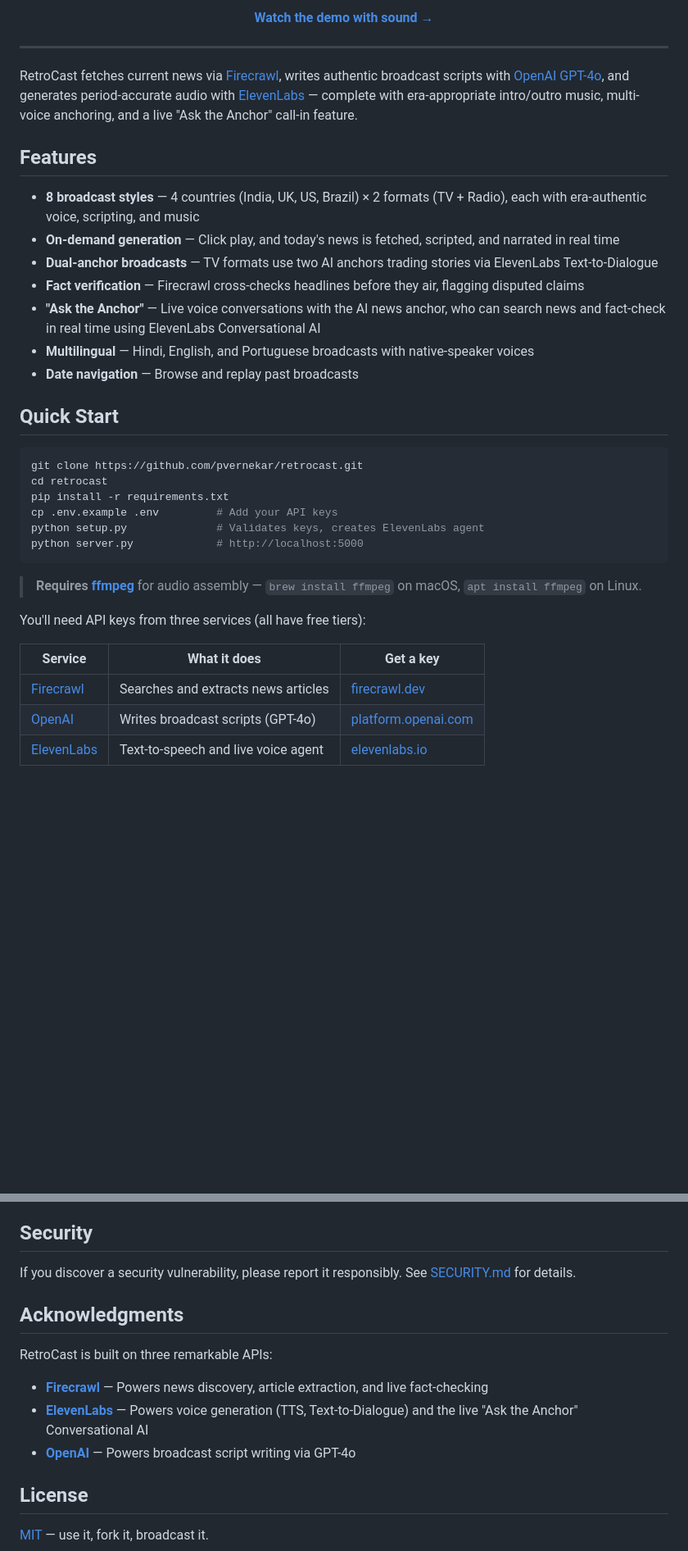
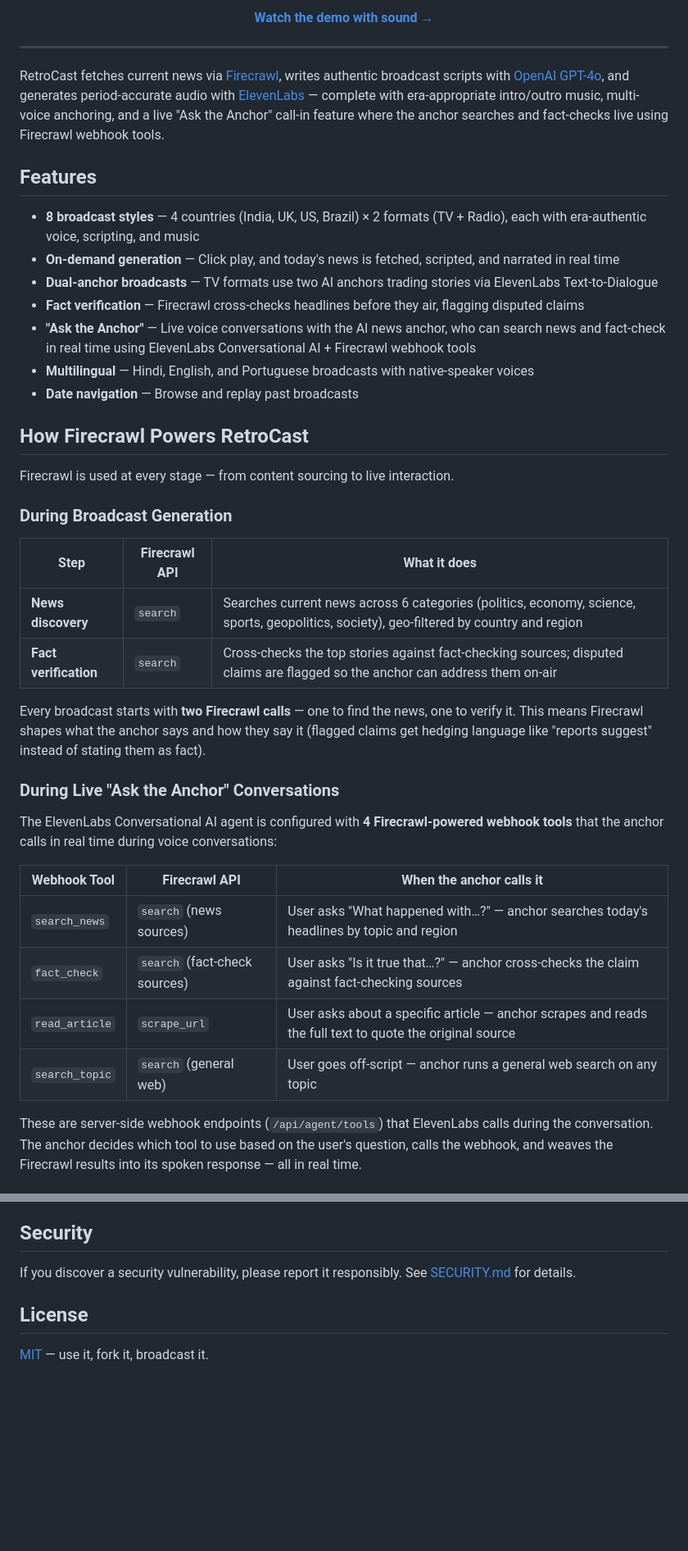
Before and after one commit to ppv999/retrocast, a Markdown page: README.md, 2 parts joined by grey strips. Shown at 82% size. Rendered like a GitHub page; blank space fills up the shorter version.

````diff
--- a/README.md
+++ b/README.md
@@ -23,7 +23,7 @@ Modern news is noise. RetroCast delivers today's headlines with the calm authori
 
 ---
 
-RetroCast fetches current news via [Firecrawl](https://firecrawl.dev), writes authentic broadcast scripts with [OpenAI GPT-4o](https://openai.com), and generates period-accurate audio with [ElevenLabs](https://elevenlabs.io) — complete with era-appropriate intro/outro music, multi-voice anchoring, and a live "Ask the Anchor" call-in feature.
+RetroCast fetches current news via [Firecrawl](https://firecrawl.dev), writes authentic broadcast scripts with [OpenAI GPT-4o](https://openai.com), and generates period-accurate audio with [ElevenLabs](https://elevenlabs.io) — complete with era-appropriate intro/outro music, multi-voice anchoring, and a live "Ask the Anchor" call-in feature where the anchor searches and fact-checks live using Firecrawl webhook tools.
 
 ## Features
 
@@ -31,27 +31,33 @@ RetroCast fetches current news via [Firecrawl](https://firecrawl.dev), writes au
 - **On-demand generation** — Click play, and today's news is fetched, scripted, and narrated in real time
 - **Dual-anchor broadcasts** — TV formats use two AI anchors trading stories via ElevenLabs Text-to-Dialogue
 - **Fact verification** — Firecrawl cross-checks headlines before they air, flagging disputed claims
-- **"Ask the Anchor"** — Live voice conversations with the AI news anchor, who can search news and fact-check in real time using ElevenLabs Conversational AI
+- **"Ask the Anchor"** — Live voice conversations with the AI news anchor, who can search news and fact-check in real time using ElevenLabs Conversational AI + Firecrawl webhook tools
 - **Multilingual** — Hindi, English, and Portuguese broadcasts with native-speaker voices
 - **Date navigation** — Browse and replay past broadcasts
 
-## Quick Start
+## How Firecrawl Powers RetroCast
 
-```bash
-git clone https://github.com/pvernekar/retrocast.git
-cd retrocast
-pip install -r requirements.txt
-cp .env.example .env         # Add your API keys
-python setup.py              # Validates keys, creates ElevenLabs agent
-python server.py             # http://localhost:5000
-```
+Firecrawl is used at every stage — from content sourcing to live interaction.
 
-> **Requires [ffmpeg](https://ffmpeg.org/)** for audio assembly — `brew install ffmpeg` on macOS, `apt install ffmpeg` on Linux.
+### During Broadcast Generation
 
-You'll need API keys from three services (all have free tiers):
+| Step | Firecrawl API | What it does |
+|------|--------------|--------------|
+| **News discovery** | `search` | Searches current news across 6 categories (politics, economy, science, sports, geopolitics, society), geo-filtered by country and region |
+| **Fact verification** | `search` | Cross-checks the top stories against fact-checking sources; disputed claims are flagged so the anchor can address them on-air |
 
-| Service | What it does | Get a key |
-|---------|-------------|-----------|
-| [Firecrawl](https://firecrawl.dev) | Searches and extracts news articles | [firecrawl.dev](https://firecrawl.dev) |
-| [OpenAI](https://openai.com) | Writes broadcast scripts (GPT-4o) | [platform.openai.com](https://platform.openai.com/api-keys) |
-| [ElevenLabs](https://elevenlabs.io) | Text-to-speech and live voice agent | [elevenlabs.io](https://elevenlabs.io/app/settings/api-keys) |
+Every broadcast starts with **two Firecrawl calls** — one to find the news, one to verify it. This means Firecrawl shapes what the anchor says and how they say it (flagged claims get hedging language like "reports suggest" instead of stating them as fact).
+
+### During Live "Ask the Anchor" Conversations
+
+The ElevenLabs Conversational AI agent is configured with **4 Firecrawl-powered webhook tools** that the anchor calls in real time during voice conversations:
+
+| Webhook Tool | Firecrawl API | When the anchor calls it |
+|-------------|--------------|------------------------|
+| `search_news` | `search` (news sources) | User asks "What happened with…?" — anchor searches today's headlines by topic and region |
+| `fact_check` | `search` (fact-check sources) | User asks "Is it true that…?" — anchor cross-checks the claim against fact-checking sources |
+| `read_article` | `scrape_url` | User asks about a specific article — anchor scrapes and reads the full text to quote the original source |
+| `search_topic` | `search` (general web) | User goes off-script — anchor runs a general web search on any topic |
+
+These are server-side webhook endpoints (`/api/agent/tools`) that ElevenLabs calls during the conversation. The anchor decides which tool to use based on the user's question, calls the webhook, and weaves the Firecrawl results into its spoken response — all in real time.
+
@@ -202,14 +225,6 @@ The most impactful contributions:
 
 If you discover a security vulnerability, please report it responsibly. See [SECURITY.md](SECURITY.md) for details.
 
-## Acknowledgments
-
-RetroCast is built on three remarkable APIs:
-
-- **[Firecrawl](https://firecrawl.dev)** — Powers news discovery, article extraction, and live fact-checking
-- **[ElevenLabs](https://elevenlabs.io)** — Powers voice generation (TTS, Text-to-Dialogue) and the live "Ask the Anchor" Conversational AI
-- **[OpenAI](https://openai.com)** — Powers broadcast script writing via GPT-4o
-
 ## License
 
 [MIT](LICENSE) — use it, fork it, broadcast it.
````
Also changed, not shown: other parts of README.md (+38 -21 lines).
